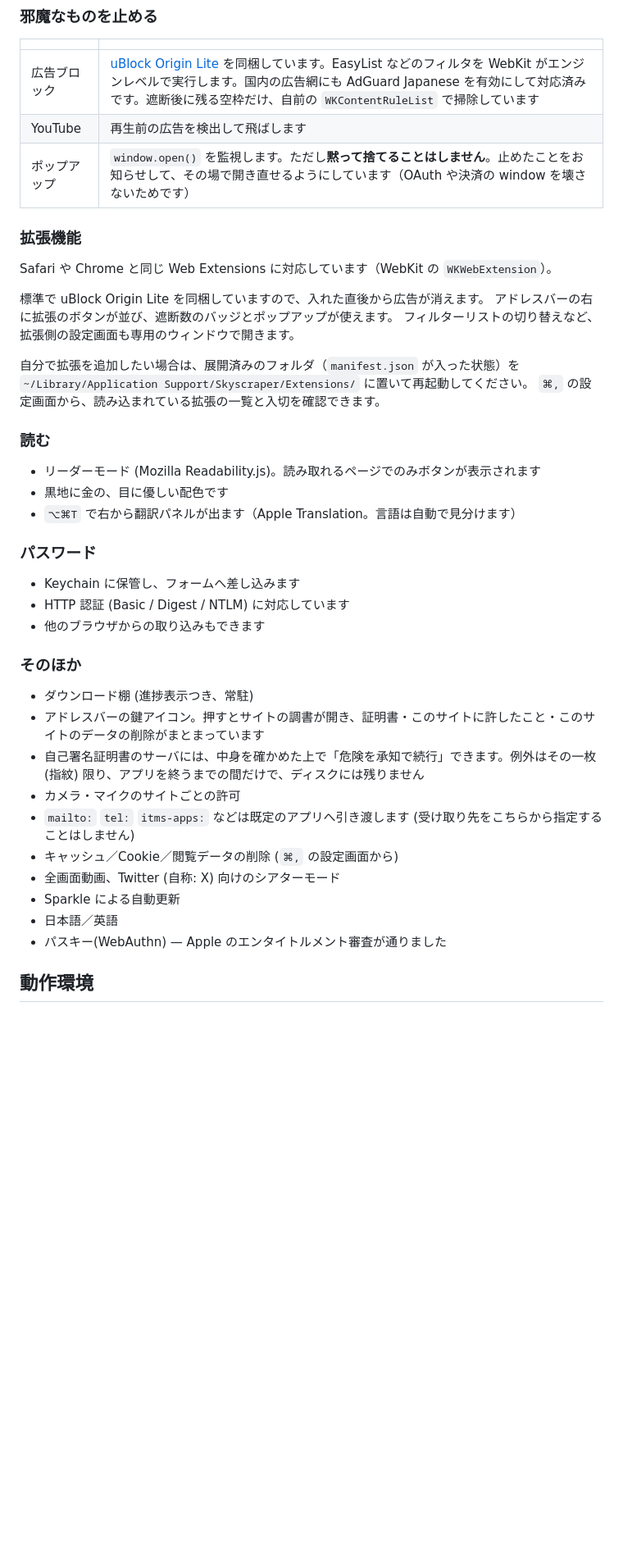
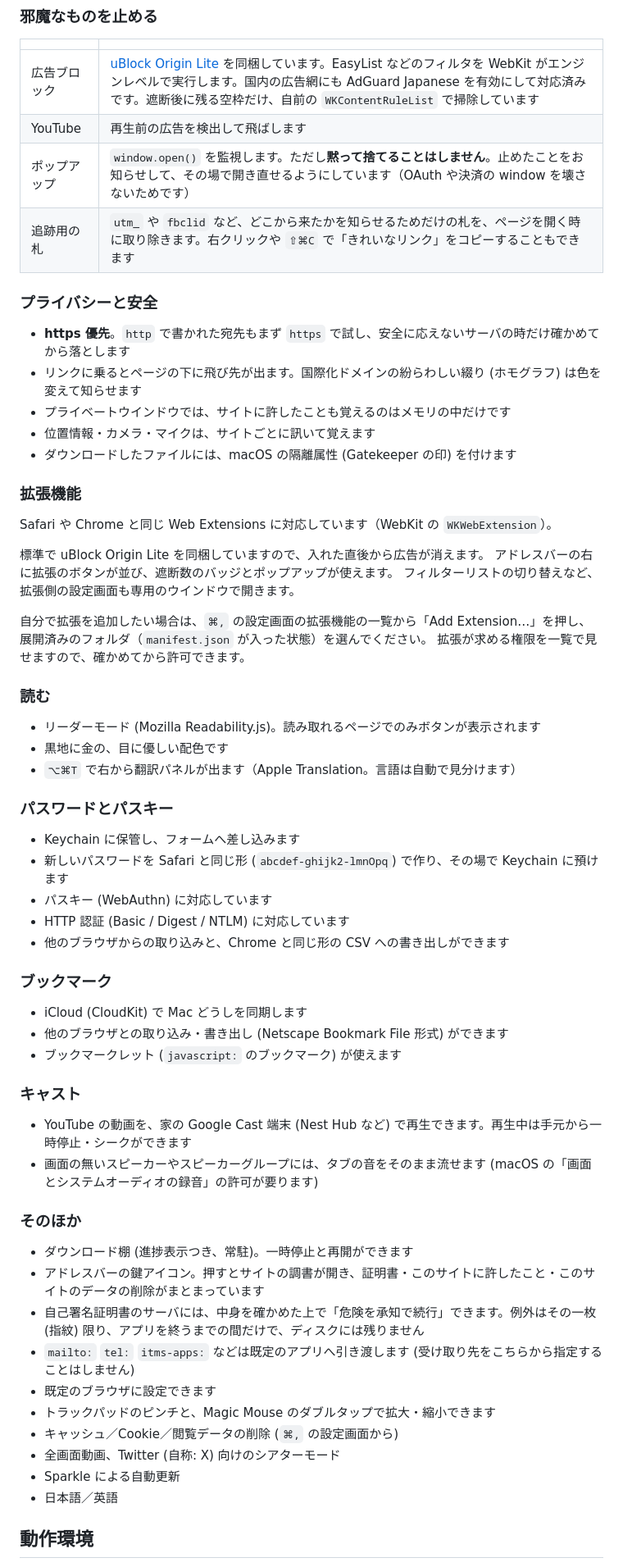
Before and after one commit to inugamine/Skyscraper, a Markdown page: README.md, the part around one of its changes. Shown at 82% size. Drawn GitHub-style; blank space fills up the shorter version.

Commit message:
README を今の機能に合わせて更新

```diff
--- a/README.md
+++ b/README.md
@@ -54,6 +62,15 @@ Apple Foundation Models（オンデバイス）でタブの内容を判断し、
 | 広告ブロック | [uBlock Origin Lite](https://github.com/gorhill/uBlock) を同梱しています。EasyList などのフィルタを WebKit がエンジンレベルで実行します。国内の広告網にも AdGuard Japanese を有効にして対応済みです。遮断後に残る空枠だけ、自前の `WKContentRuleList` で掃除しています |
 | YouTube | 再生前の広告を検出して飛ばします |
 | ポップアップ | `window.open()` を監視します。ただし**黙って捨てることはしません**。止めたことをお知らせして、その場で開き直せるようにしています（OAuth や決済の window を壊さないためです） |
+| 追跡用の札 | `utm_` や `fbclid` など、どこから来たかを知らせるためだけの札を、ページを開く時に取り除きます。右クリックや `⇧⌘C` で「きれいなリンク」をコピーすることもできます |
+
+### プライバシーと安全
+
+- **https 優先**。`http` で書かれた宛先もまず `https` で試し、安全に応えないサーバの時だけ確かめてから落とします
+- リンクに乗るとページの下に飛び先が出ます。国際化ドメインの紛らわしい綴り (ホモグラフ) は色を変えて知らせます
+- プライベートウインドウでは、サイトに許したことも覚えるのはメモリの中だけです
+- 位置情報・カメラ・マイクは、サイトごとに訊いて覚えます
+- ダウンロードしたファイルには、macOS の隔離属性 (Gatekeeper の印) を付けます
 
 ### 拡張機能
 
@@ -61,11 +78,11 @@ Safari や Chrome と同じ Web Extensions に対応しています（WebKit の
 
 標準で uBlock Origin Lite を同梱していますので、入れた直後から広告が消えます。
 アドレスバーの右に拡張のボタンが並び、遮断数のバッジとポップアップが使えます。
-フィルターリストの切り替えなど、拡張側の設定画面も専用のウィンドウで開きます。
+フィルターリストの切り替えなど、拡張側の設定画面も専用のウインドウで開きます。
 
-自分で拡張を追加したい場合は、展開済みのフォルダ（`manifest.json` が入った状態）を
-`~/Library/Application Support/Skyscraper/Extensions/` に置いて再起動してください。
-`⌘,` の設定画面から、読み込まれている拡張の一覧と入切を確認できます。
+自分で拡張を追加したい場合は、`⌘,` の設定画面の拡張機能の一覧から「Add Extension…」を押し、
+展開済みのフォルダ（`manifest.json` が入った状態）を選んでください。
+拡張が求める権限を一覧で見せますので、確かめてから許可できます。
 
 ### 読む
 
@@ -73,24 +90,37 @@ Safari や Chrome と同じ Web Extensions に対応しています（WebKit の
 - 黒地に金の、目に優しい配色です
 - `⌥⌘T` で右から翻訳パネルが出ます（Apple Translation。言語は自動で見分けます）
 
-### パスワード
+### パスワードとパスキー
 
 - Keychain に保管し、フォームへ差し込みます
+- 新しいパスワードを Safari と同じ形 (`abcdef-ghijk2-lmnOpq`) で作り、その場で Keychain に預けます
+- パスキー (WebAuthn) に対応しています
 - HTTP 認証 (Basic / Digest / NTLM) に対応しています
-- 他のブラウザからの取り込みもできます
+- 他のブラウザからの取り込みと、Chrome と同じ形の CSV への書き出しができます
+
+### ブックマーク
+
+- iCloud (CloudKit) で Mac どうしを同期します
+- 他のブラウザとの取り込み・書き出し (Netscape Bookmark File 形式) ができます
+- ブックマークレット (`javascript:` のブックマーク) が使えます
+
+### キャスト
+
+- YouTube の動画を、家の Google Cast 端末 (Nest Hub など) で再生できます。再生中は手元から一時停止・シークができます
+- 画面の無いスピーカーやスピーカーグループには、タブの音をそのまま流せます (macOS の「画面とシステムオーディオの録音」の許可が要ります)
 
 ### そのほか
 
-- ダウンロード棚 (進捗表示つき、常駐)
+- ダウンロード棚 (進捗表示つき、常駐)。一時停止と再開ができます
 - アドレスバーの鍵アイコン。押すとサイトの調書が開き、証明書・このサイトに許したこと・このサイトのデータの削除がまとまっています
 - 自己署名証明書のサーバには、中身を確かめた上で「危険を承知で続行」できます。例外はその一枚 (指紋) 限り、アプリを終うまでの間だけで、ディスクには残りません
-- カメラ・マイクのサイトごとの許可
 - `mailto:` `tel:` `itms-apps:` などは既定のアプリへ引き渡します (受け取り先をこちらから指定することはしません)
+- 既定のブラウザに設定できます
+- トラックパッドのピンチと、Magic Mouse のダブルタップで拡大・縮小できます
 - キャッシュ／Cookie／閲覧データの削除 (`⌘,` の設定画面から)
 - 全画面動画、Twitter (自称: X) 向けのシアターモード
 - Sparkle による自動更新
 - 日本語／英語
-- パスキー(WebAuthn) — Apple のエンタイトルメント審査が通りました
 
 ## 動作環境
 
```
Also changed, not shown: other parts of README.md (+11 -3 lines).
